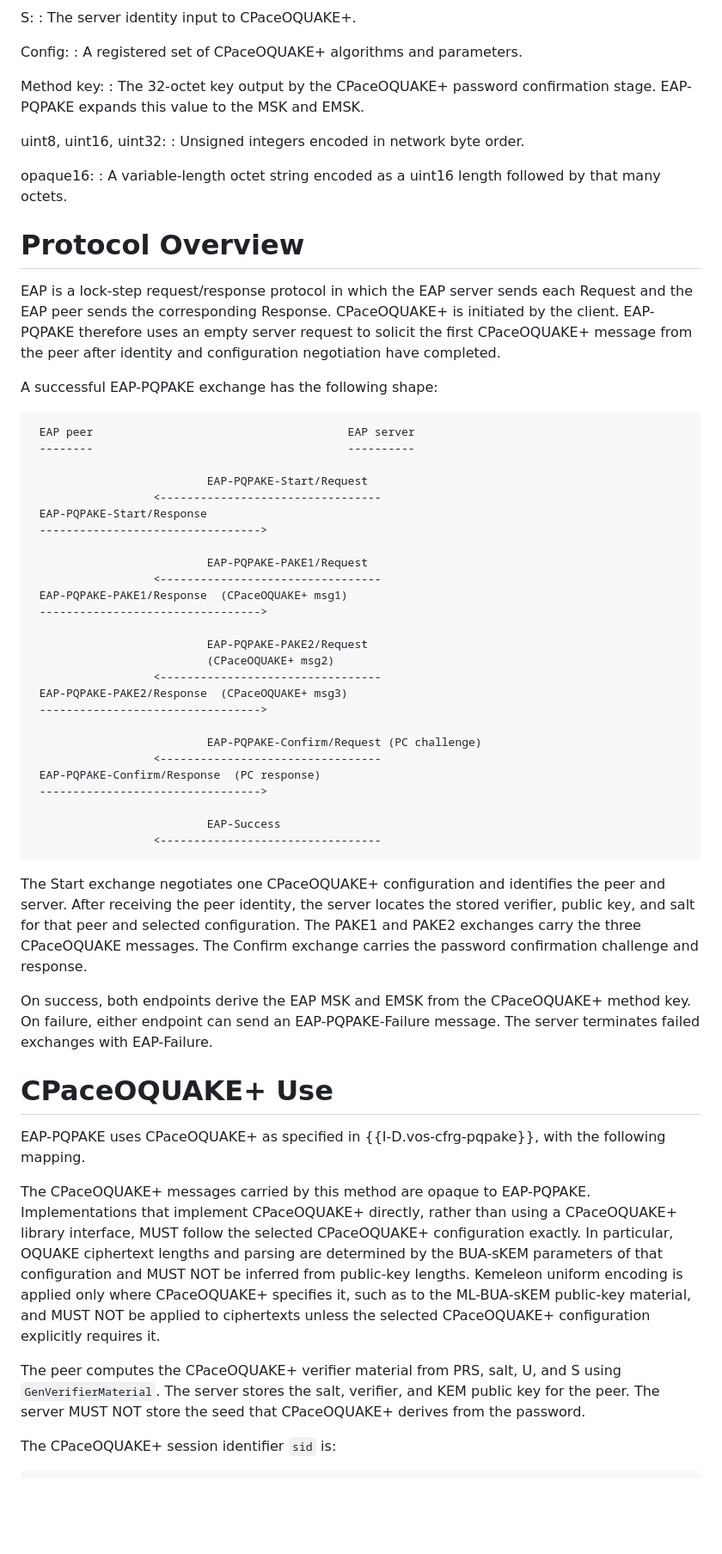
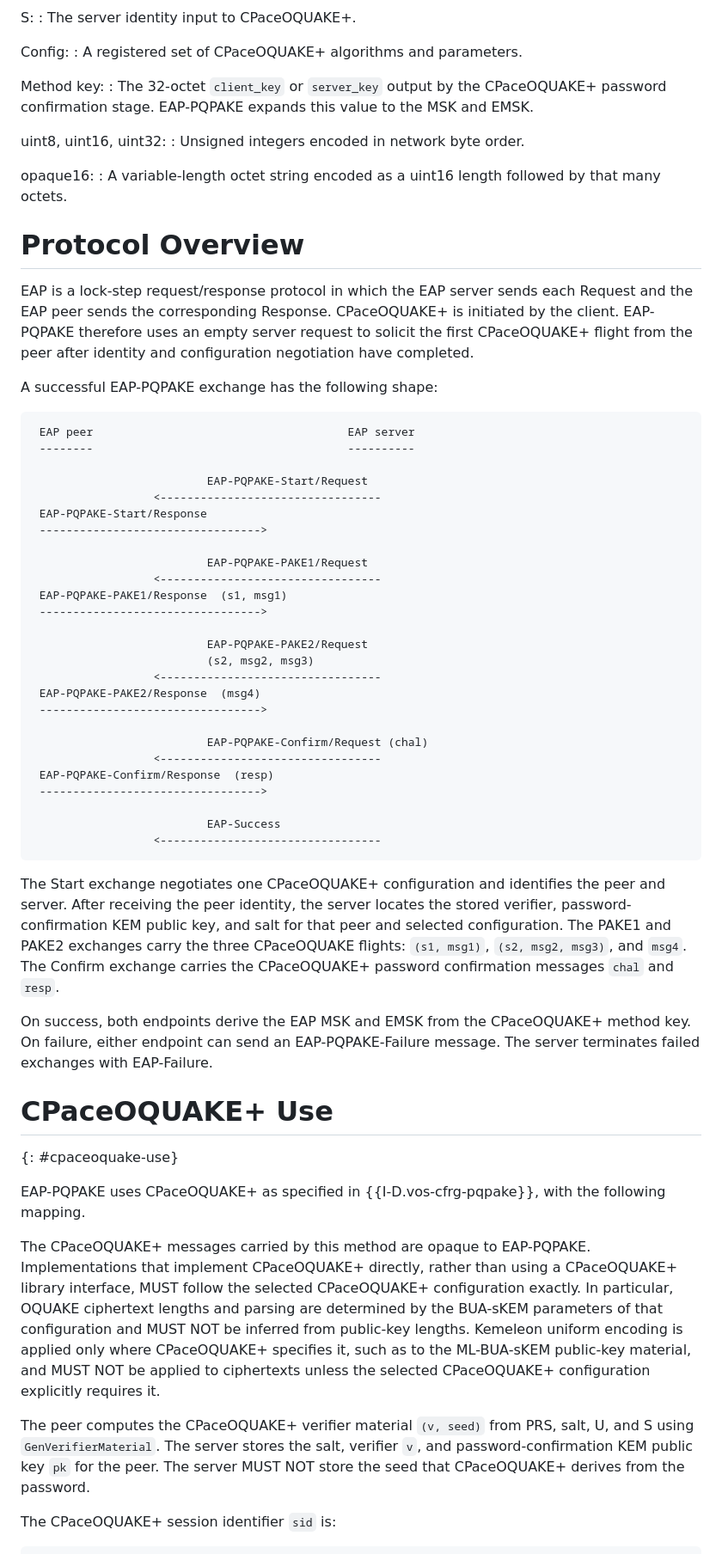
Before and after one commit to hannestschofenig/draft-tschofenig-emu-pqpake, a Markdown page: draft-tschofenig-emu-pqpake.md, the part around one of its changes. Shown at 86% size. Rendered like a GitHub page; blank space fills up the shorter version.

```diff
--- a/draft-tschofenig-emu-pqpake.md
+++ b/draft-tschofenig-emu-pqpake.md
@@ -133,8 +133,9 @@ Config:
 : A registered set of CPaceOQUAKE+ algorithms and parameters.
 
 Method key:
-: The 32-octet key output by the CPaceOQUAKE+ password confirmation
-  stage.  EAP-PQPAKE expands this value to the MSK and EMSK.
+: The 32-octet `client_key` or `server_key` output by the CPaceOQUAKE+
+  password confirmation stage.  EAP-PQPAKE expands this value to the
+  MSK and EMSK.
 
 uint8, uint16, uint32:
 : Unsigned integers encoded in network byte order.
@@ -148,7 +149,7 @@ opaque16:
 EAP is a lock-step request/response protocol in which the EAP server
 sends each Request and the EAP peer sends the corresponding Response.
 CPaceOQUAKE+ is initiated by the client.  EAP-PQPAKE therefore uses an
-empty server request to solicit the first CPaceOQUAKE+ message from the
+empty server request to solicit the first CPaceOQUAKE+ flight from the
 peer after identity and configuration negotiation have completed.
 
 A successful EAP-PQPAKE exchange has the following shape:
@@ -164,18 +165,18 @@ A successful EAP-PQPAKE exchange has the following shape:
 
                           EAP-PQPAKE-PAKE1/Request
                   <---------------------------------
- EAP-PQPAKE-PAKE1/Response  (CPaceOQUAKE+ msg1)
+ EAP-PQPAKE-PAKE1/Response  (s1, msg1)
  --------------------------------->
 
                           EAP-PQPAKE-PAKE2/Request
-                          (CPaceOQUAKE+ msg2)
+                          (s2, msg2, msg3)
                   <---------------------------------
- EAP-PQPAKE-PAKE2/Response  (CPaceOQUAKE+ msg3)
+ EAP-PQPAKE-PAKE2/Response  (msg4)
  --------------------------------->
 
-                          EAP-PQPAKE-Confirm/Request (PC challenge)
+                          EAP-PQPAKE-Confirm/Request (chal)
                   <---------------------------------
- EAP-PQPAKE-Confirm/Response  (PC response)
+ EAP-PQPAKE-Confirm/Response  (resp)
  --------------------------------->
 
                           EAP-Success
@@ -184,10 +185,11 @@ A successful EAP-PQPAKE exchange has the following shape:
 
 The Start exchange negotiates one CPaceOQUAKE+ configuration and
 identifies the peer and server.  After receiving the peer identity, the
-server locates the stored verifier, public key, and salt for that peer
-and selected configuration.  The PAKE1 and PAKE2 exchanges carry the
-three CPaceOQUAKE messages.  The Confirm exchange carries the password
-confirmation challenge and response.
+server locates the stored verifier, password-confirmation KEM public
+key, and salt for that peer and selected configuration.  The PAKE1 and
+PAKE2 exchanges carry the three CPaceOQUAKE flights: `(s1, msg1)`,
+`(s2, msg2, msg3)`, and `msg4`.  The Confirm exchange carries the
+CPaceOQUAKE+ password confirmation messages `chal` and `resp`.
 
 On success, both endpoints derive the EAP MSK and EMSK from the
 CPaceOQUAKE+ method key.  On failure, either endpoint can send an
@@ -195,6 +197,7 @@ EAP-PQPAKE-Failure message.  The server terminates failed exchanges with
 EAP-Failure.
 
 # CPaceOQUAKE+ Use
+{: #cpaceoquake-use}
 
 EAP-PQPAKE uses CPaceOQUAKE+ as specified in {{I-D.vos-cfrg-pqpake}},
 with the following mapping.
@@ -210,10 +213,11 @@ to the ML-BUA-sKEM public-key material, and MUST NOT be applied to
 ciphertexts unless the selected CPaceOQUAKE+ configuration explicitly
 requires it.
 
-The peer computes the CPaceOQUAKE+ verifier material from PRS, salt, U,
-and S using `GenVerifierMaterial`.  The server stores the salt, verifier,
-and KEM public key for the peer.  The server MUST NOT store the seed
-that CPaceOQUAKE+ derives from the password.
+The peer computes the CPaceOQUAKE+ verifier material `(v, seed)` from
+PRS, salt, U, and S using `GenVerifierMaterial`.  The server stores the
+salt, verifier `v`, and password-confirmation KEM public key `pk` for
+the peer.  The server MUST NOT store the seed that CPaceOQUAKE+ derives
+from the password.
 
 The CPaceOQUAKE+ session identifier `sid` is:
 
```
Also changed, not shown: other parts of draft-tschofenig-emu-pqpake.md (+53 -10 lines).
